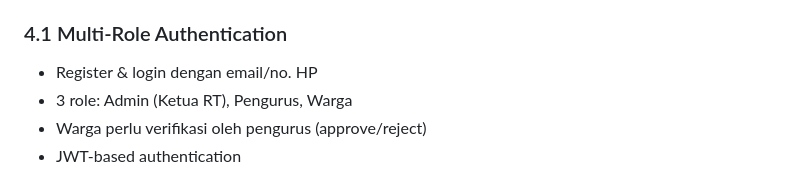
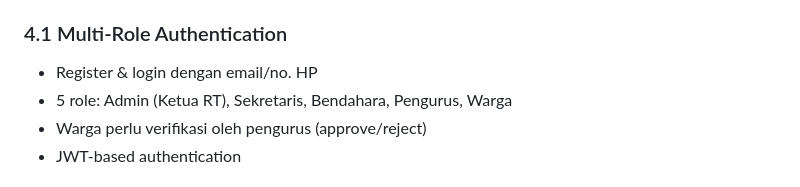
Before and after one commit to bocahlinux/smart-rt, a Markdown page: docs/01-PRD.md, the part around the change. Drawn GitHub-style.

```diff
--- a/docs/01-PRD.md
+++ b/docs/01-PRD.md
@@ -55,7 +55,7 @@ Satu platform digital yang:
 
 ### 4.1 Multi-Role Authentication
 - Register & login dengan email/no. HP
-- 3 role: Admin (Ketua RT), Pengurus, Warga
+- 5 role: Admin (Ketua RT), Sekretaris, Bendahara, Pengurus, Warga
 - Warga perlu verifikasi oleh pengurus (approve/reject)
 - JWT-based authentication
 
```
